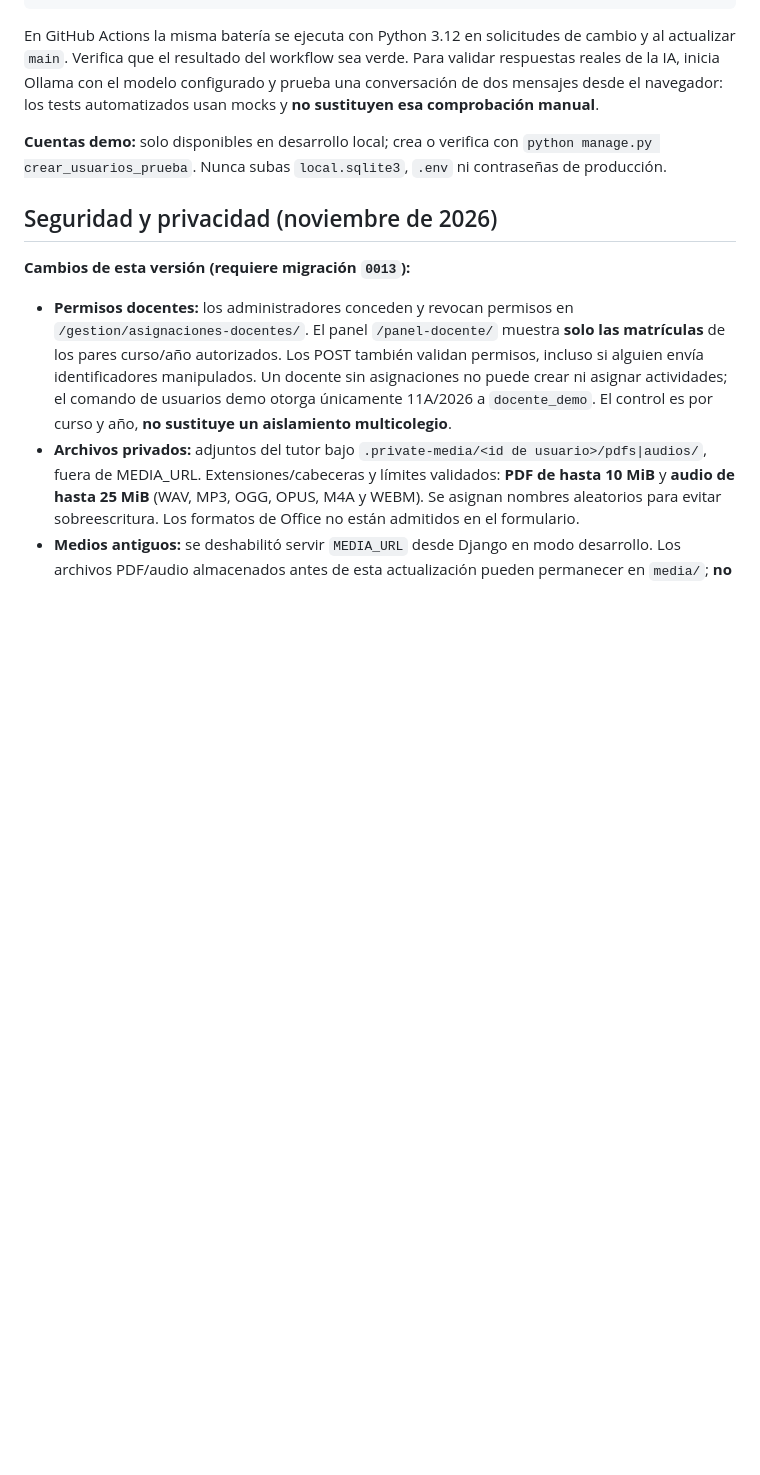
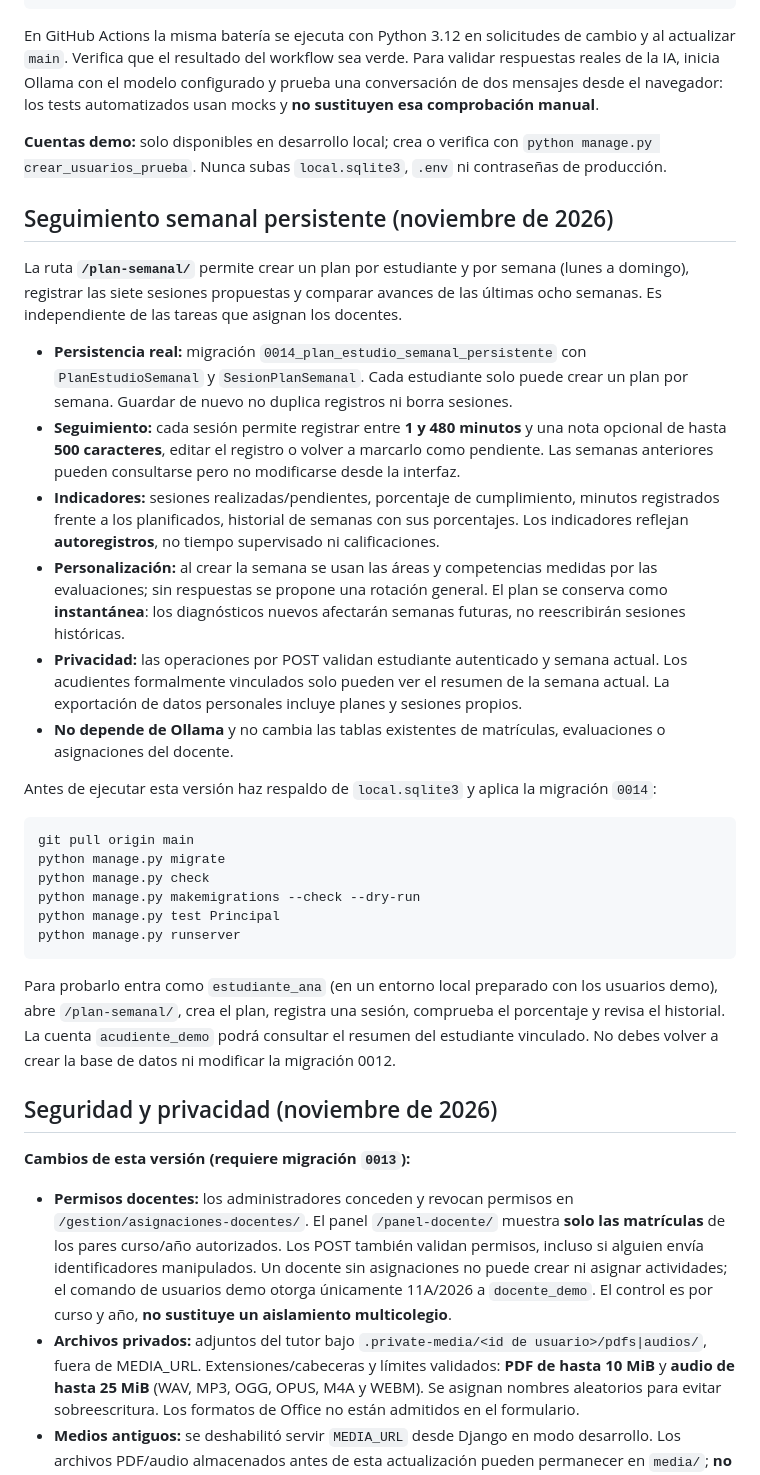
Before and after one commit to legalmenteadriangalindez/Sistema-pre-ICFES-de-prediccion-de-habilidades-y-debilidades-academicas-con-Chatbot, a Markdown page: README.md, the part around the change. Rendered like a GitHub page; blank space fills up the shorter version.

Commit message:
docs: explicar planes semanales persistentes, migración 0014 y alcance de progreso

````diff
--- a/README.md
+++ b/README.md
@@ -73,6 +73,30 @@ python manage.py test Principal --verbosity 2
 En GitHub Actions la misma batería se ejecuta con Python 3.12 en solicitudes de cambio y al actualizar `main`. Verifica que el resultado del workflow sea verde. Para validar respuestas reales de la IA, inicia Ollama con el modelo configurado y prueba una conversación de dos mensajes desde el navegador: los tests automatizados usan mocks y **no sustituyen esa comprobación manual**.
 
 **Cuentas demo:** solo disponibles en desarrollo local; crea o verifica con `python manage.py crear_usuarios_prueba`. Nunca subas `local.sqlite3`, `.env` ni contraseñas de producción.
+
+## Seguimiento semanal persistente (noviembre de 2026)
+
+La ruta **`/plan-semanal/`** permite crear un plan por estudiante y por semana (lunes a domingo), registrar las siete sesiones propuestas y comparar avances de las últimas ocho semanas. Es independiente de las tareas que asignan los docentes.
+
+- **Persistencia real:** migración `0014_plan_estudio_semanal_persistente` con `PlanEstudioSemanal` y `SesionPlanSemanal`. Cada estudiante solo puede crear un plan por semana. Guardar de nuevo no duplica registros ni borra sesiones.
+- **Seguimiento:** cada sesión permite registrar entre **1 y 480 minutos** y una nota opcional de hasta **500 caracteres**, editar el registro o volver a marcarlo como pendiente. Las semanas anteriores pueden consultarse pero no modificarse desde la interfaz.
+- **Indicadores:** sesiones realizadas/pendientes, porcentaje de cumplimiento, minutos registrados frente a los planificados, historial de semanas con sus porcentajes. Los indicadores reflejan **autoregistros**, no tiempo supervisado ni calificaciones.
+- **Personalización:** al crear la semana se usan las áreas y competencias medidas por las evaluaciones; sin respuestas se propone una rotación general. El plan se conserva como **instantánea**: los diagnósticos nuevos afectarán semanas futuras, no reescribirán sesiones históricas.
+- **Privacidad:** las operaciones por POST validan estudiante autenticado y semana actual. Los acudientes formalmente vinculados solo pueden ver el resumen de la semana actual. La exportación de datos personales incluye planes y sesiones propios.
+- **No depende de Ollama** y no cambia las tablas existentes de matrículas, evaluaciones o asignaciones del docente.
+
+Antes de ejecutar esta versión haz respaldo de `local.sqlite3` y aplica la migración `0014`:
+
+```powershell
+git pull origin main
+python manage.py migrate
+python manage.py check
+python manage.py makemigrations --check --dry-run
+python manage.py test Principal
+python manage.py runserver
+```
+
+Para probarlo entra como `estudiante_ana` (en un entorno local preparado con los usuarios demo), abre `/plan-semanal/`, crea el plan, registra una sesión, comprueba el porcentaje y revisa el historial. La cuenta `acudiente_demo` podrá consultar el resumen del estudiante vinculado. No debes volver a crear la base de datos ni modificar la migración 0012.
 
 ## Seguridad y privacidad (noviembre de 2026)
 
````
